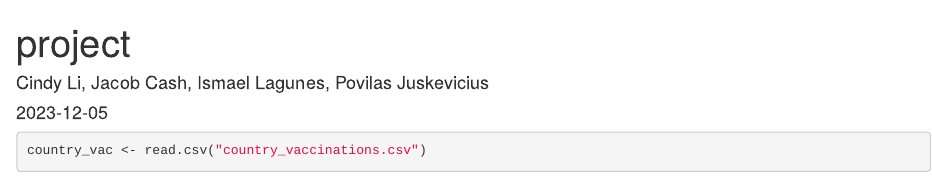
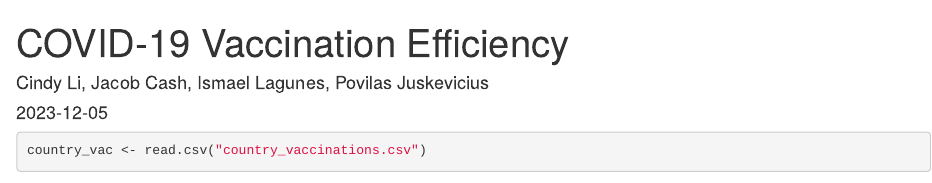
Before and after one commit to cli202/Info201-AC-4, an R Markdown document (project_code.Rmd): the page in a window 1100 px wide, from its top. Rendered offline with R 4.5, knitr and Pandoc, with nearby package versions; some code elsewhere in the file could not run offline.

Commit message:
Update project_code.Rmd

```diff
--- a/project_code.Rmd
+++ b/project_code.Rmd
@@ -1,5 +1,5 @@
 ---
-title: "project"
+title: "COVID-19 Vaccination Efficiency"
 author: "Cindy Li, Jacob Cash, Ismael Lagunes, Povilas Juskevicius"
 date: "2023-12-05"
 output: html_document
```
